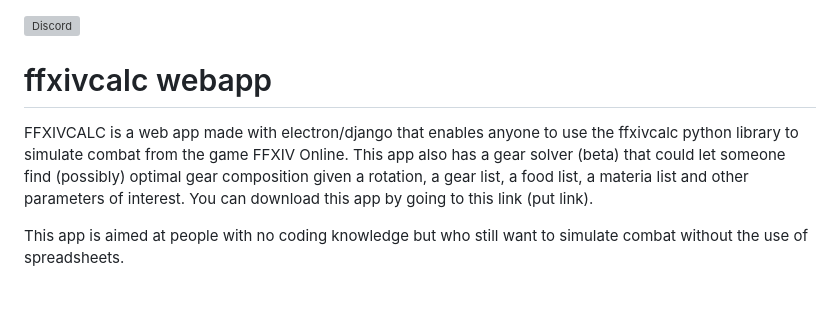
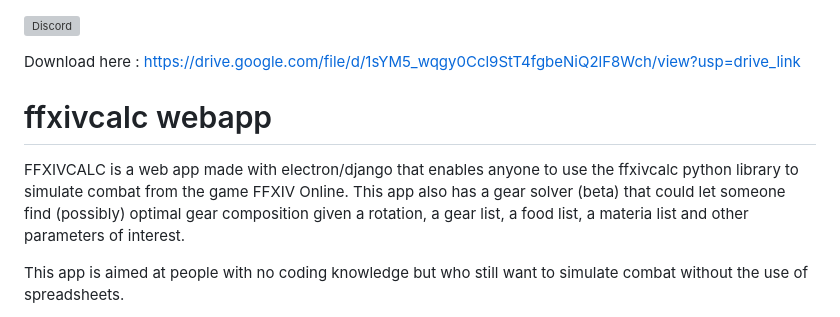
Before and after one commit to IAmPythagoras/ffxivcalcWebApp, a Markdown page: README.md, the part around the change. GitHub-like rendering; blank space fills up the shorter version; grey boxes are pictures that could not be loaded.

```diff
--- a/README.md
+++ b/README.md
@@ -1,8 +1,10 @@
 [![Discord](https://img.shields.io/discord/970724799464738977?color=7289da&label=Discord&logo=discord)](https://discord.gg/mZXKUNy2sw)
+
+Download here : https://drive.google.com/file/d/1sYM5_wqgy0Ccl9StT4fgbeNiQ2lF8Wch/view?usp=drive_link
 
 # ffxivcalc webapp
 
-FFXIVCALC is a web app made with electron/django that enables anyone to use the ffxivcalc python library to simulate combat from the game FFXIV Online. This app also has a gear solver (beta) that could let someone find (possibly) optimal gear composition given a rotation, a gear list, a food list, a materia list and other parameters of interest. You can download this app by going to this link (put link).
+FFXIVCALC is a web app made with electron/django that enables anyone to use the ffxivcalc python library to simulate combat from the game FFXIV Online. This app also has a gear solver (beta) that could let someone find (possibly) optimal gear composition given a rotation, a gear list, a food list, a materia list and other parameters of interest.
 
 This app is aimed at people with no coding knowledge but who still want to simulate combat without the use of spreadsheets.
 
```
